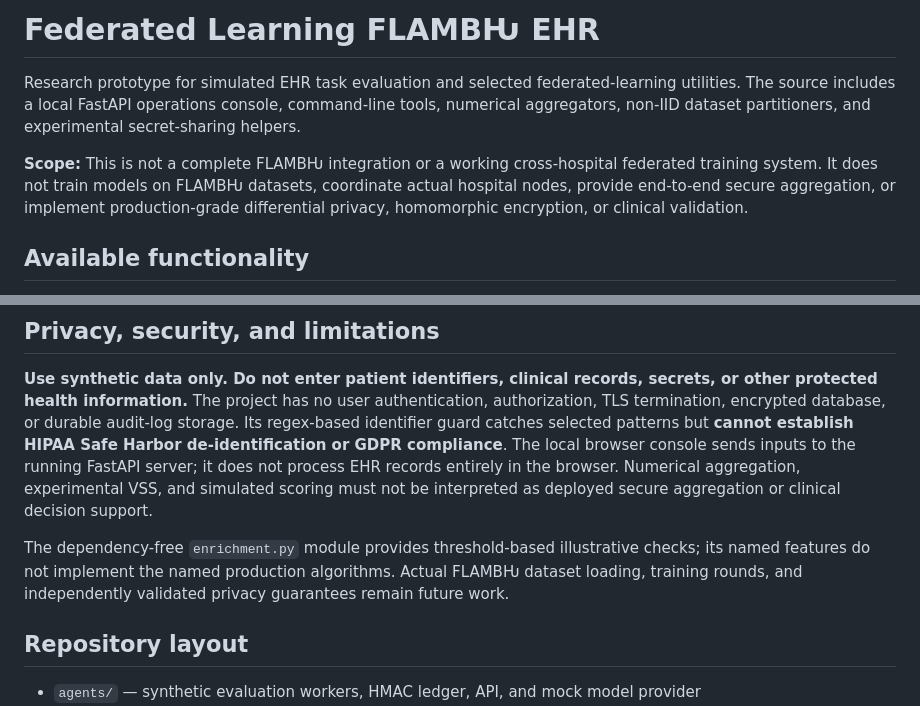
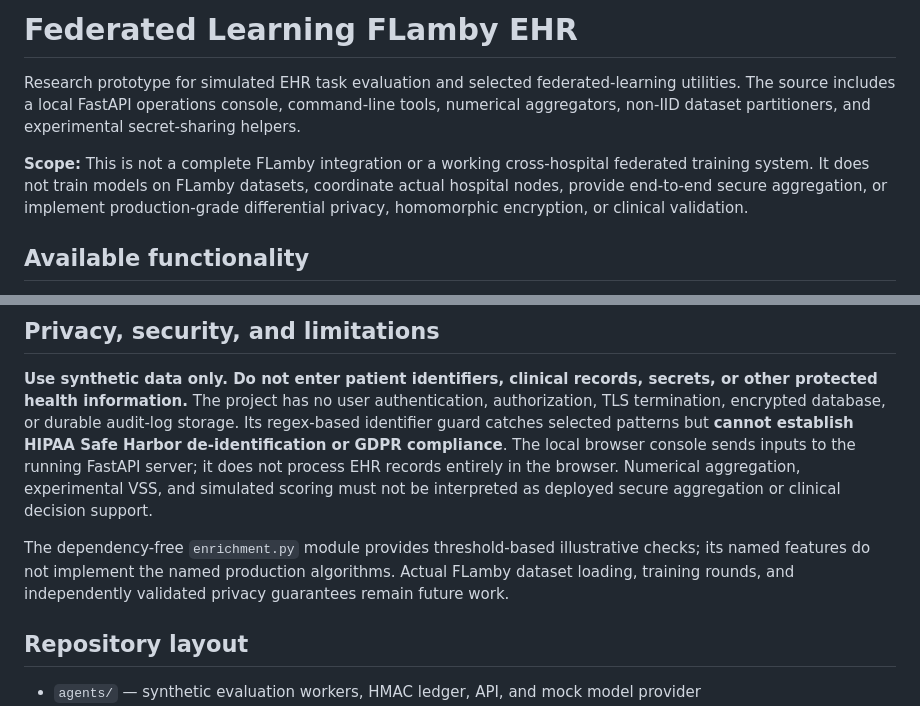
Before and after one commit to abusuraihsakhri/federated-learning-flamby-ehr, a Markdown page: README.md, 2 parts joined by grey strips. Drawn GitHub-style.

Commit message:
Use official FLamby benchmark spelling

```diff
--- a/README.md
+++ b/README.md
@@ -1,8 +1,8 @@
-# Federated Learning FLAMBǶ EHR
+# Federated Learning FLamby EHR
 
 Research prototype for simulated EHR task evaluation and selected federated-learning utilities. The source includes a local FastAPI operations console, command-line tools, numerical aggregators, non-IID dataset partitioners, and experimental secret-sharing helpers.
 
-**Scope:** This is not a complete FLAMBǶ integration or a working cross-hospital federated training system. It does not train models on FLAMBǶ datasets, coordinate actual hospital nodes, provide end-to-end secure aggregation, or implement production-grade differential privacy, homomorphic encryption, or clinical validation.
+**Scope:** This is not a complete FLamby integration or a working cross-hospital federated training system. It does not train models on FLamby datasets, coordinate actual hospital nodes, provide end-to-end secure aggregation, or implement production-grade differential privacy, homomorphic encryption, or clinical validation.
 
 ## Available functionality
 
@@ -66,7 +66,7 @@ GitHub Actions tests Python 3.10, 3.11, and 3.12, checks syntax, and builds a di
 
 **Use synthetic data only. Do not enter patient identifiers, clinical records, secrets, or other protected health information.** The project has no user authentication, authorization, TLS termination, encrypted database, or durable audit-log storage. Its regex-based identifier guard catches selected patterns but **cannot establish HIPAA Safe Harbor de-identification or GDPR compliance**. The local browser console sends inputs to the running FastAPI server; it does not process EHR records entirely in the browser. Numerical aggregation, experimental VSS, and simulated scoring must not be interpreted as deployed secure aggregation or clinical decision support.
 
-The dependency-free `enrichment.py` module provides threshold-based illustrative checks; its named features do not implement the named production algorithms. Actual FLAMBǶ dataset loading, training rounds, and independently validated privacy guarantees remain future work.
+The dependency-free `enrichment.py` module provides threshold-based illustrative checks; its named features do not implement the named production algorithms. Actual FLamby dataset loading, training rounds, and independently validated privacy guarantees remain future work.
 
 ## Repository layout
 
```
